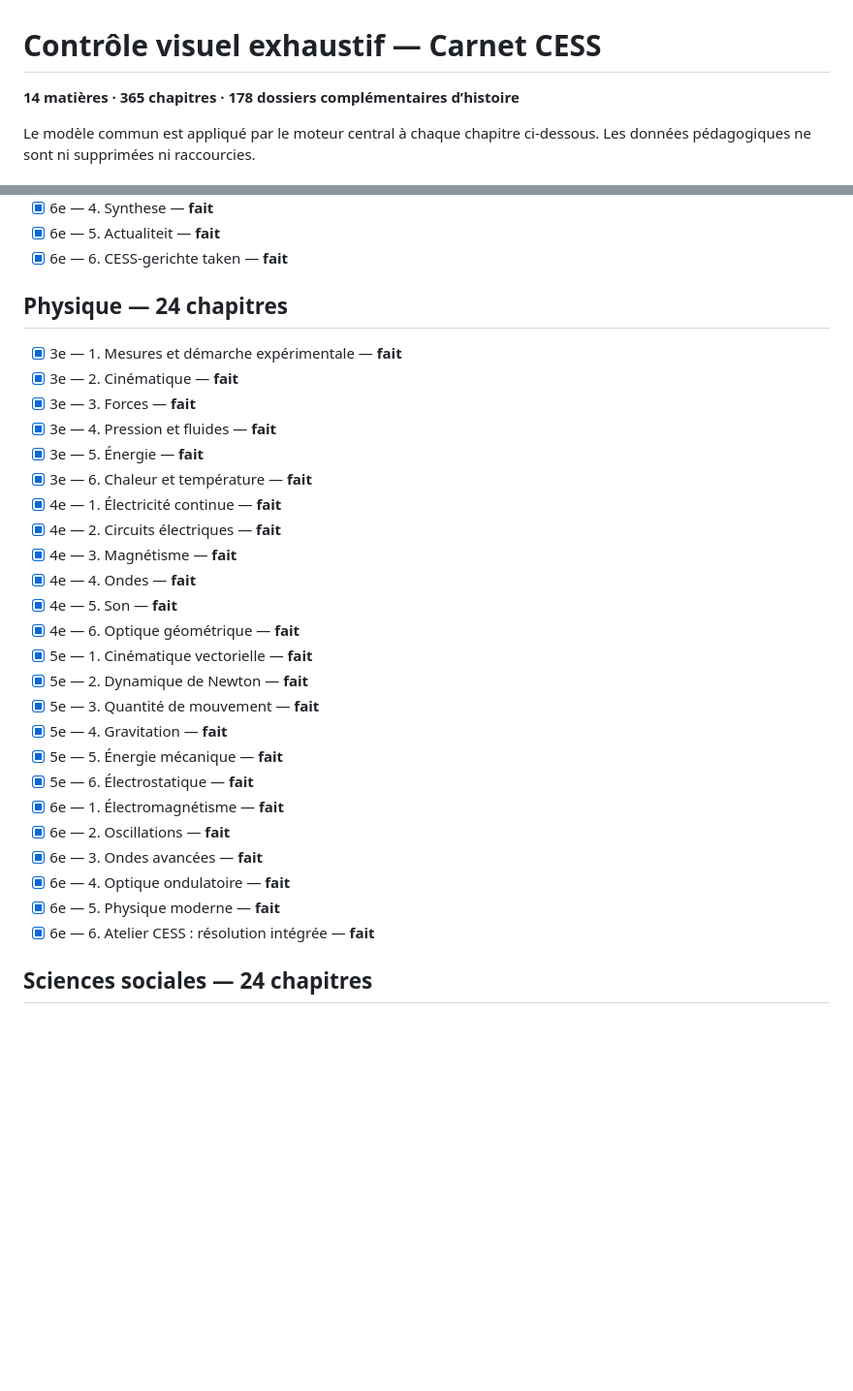
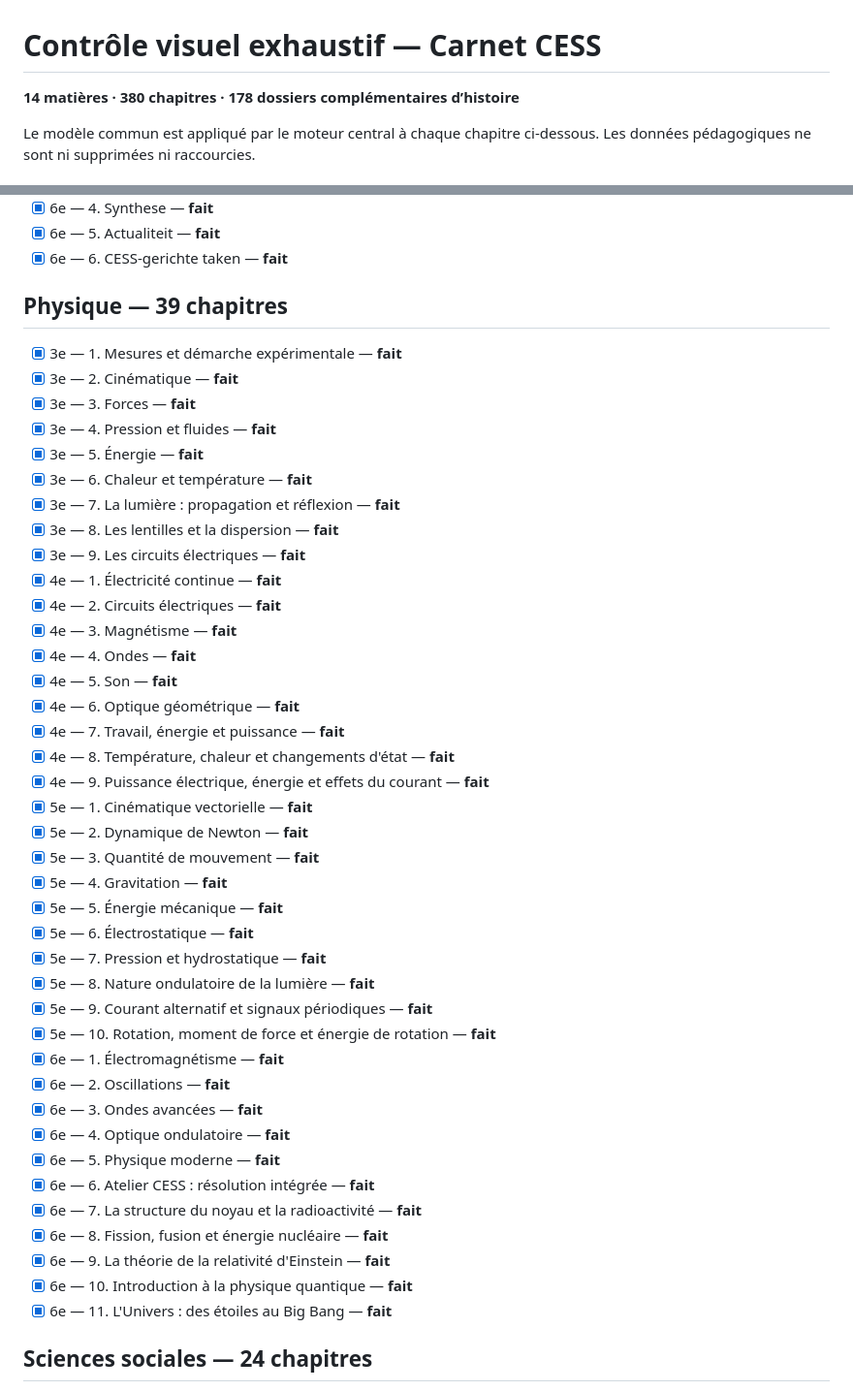
Before and after one commit to Mascotte1208/cesss, a Markdown page: CONTROLE_VISUEL_TOUS_LES_CHAPITRES.md, 2 parts joined by grey strips. Shown at 97% size. Rendered like a GitHub page; blank space fills up the shorter version.

Commit message:
Publie la Physique enrichie : CONTROLE_VISUEL_TOUS_LES_CHAPITRES.md

```diff
--- a/CONTROLE_VISUEL_TOUS_LES_CHAPITRES.md
+++ b/CONTROLE_VISUEL_TOUS_LES_CHAPITRES.md
@@ -1,6 +1,6 @@
 # Contrôle visuel exhaustif — Carnet CESS
 
-**14 matières · 365 chapitres · 178 dossiers complémentaires d’histoire**
+**14 matières · 380 chapitres · 178 dossiers complémentaires d’histoire**
 
 Le modèle commun est appliqué par le moteur central à chaque chapitre ci-dessous. Les données pédagogiques ne sont ni supprimées ni raccourcies.
 
@@ -276,7 +276,7 @@ Le modèle commun est appliqué par le moteur central à chaque chapitre ci-dess
 - [x] 6e — 5. Actualiteit — **fait**
 - [x] 6e — 6. CESS-gerichte taken — **fait**
 
-## Physique — 24 chapitres
+## Physique — 39 chapitres
 
 - [x] 3e — 1. Mesures et démarche expérimentale — **fait**
 - [x] 3e — 2. Cinématique — **fait**
@@ -284,24 +284,39 @@ Le modèle commun est appliqué par le moteur central à chaque chapitre ci-dess
 - [x] 3e — 4. Pression et fluides — **fait**
 - [x] 3e — 5. Énergie — **fait**
 - [x] 3e — 6. Chaleur et température — **fait**
+- [x] 3e — 7. La lumière : propagation et réflexion — **fait**
+- [x] 3e — 8. Les lentilles et la dispersion — **fait**
+- [x] 3e — 9. Les circuits électriques — **fait**
 - [x] 4e — 1. Électricité continue — **fait**
 - [x] 4e — 2. Circuits électriques — **fait**
 - [x] 4e — 3. Magnétisme — **fait**
 - [x] 4e — 4. Ondes — **fait**
 - [x] 4e — 5. Son — **fait**
 - [x] 4e — 6. Optique géométrique — **fait**
+- [x] 4e — 7. Travail, énergie et puissance — **fait**
+- [x] 4e — 8. Température, chaleur et changements d'état — **fait**
+- [x] 4e — 9. Puissance électrique, énergie et effets du courant — **fait**
 - [x] 5e — 1. Cinématique vectorielle — **fait**
 - [x] 5e — 2. Dynamique de Newton — **fait**
 - [x] 5e — 3. Quantité de mouvement — **fait**
 - [x] 5e — 4. Gravitation — **fait**
 - [x] 5e — 5. Énergie mécanique — **fait**
 - [x] 5e — 6. Électrostatique — **fait**
+- [x] 5e — 7. Pression et hydrostatique — **fait**
+- [x] 5e — 8. Nature ondulatoire de la lumière — **fait**
+- [x] 5e — 9. Courant alternatif et signaux périodiques — **fait**
+- [x] 5e — 10. Rotation, moment de force et énergie de rotation — **fait**
 - [x] 6e — 1. Électromagnétisme — **fait**
 - [x] 6e — 2. Oscillations — **fait**
 - [x] 6e — 3. Ondes avancées — **fait**
 - [x] 6e — 4. Optique ondulatoire — **fait**
 - [x] 6e — 5. Physique moderne — **fait**
 - [x] 6e — 6. Atelier CESS : résolution intégrée — **fait**
+- [x] 6e — 7. La structure du noyau et la radioactivité — **fait**
+- [x] 6e — 8. Fission, fusion et énergie nucléaire — **fait**
+- [x] 6e — 9. La théorie de la relativité d'Einstein — **fait**
+- [x] 6e — 10. Introduction à la physique quantique — **fait**
+- [x] 6e — 11. L'Univers : des étoiles au Big Bang — **fait**
 
 ## Sciences sociales — 24 chapitres
 
```
